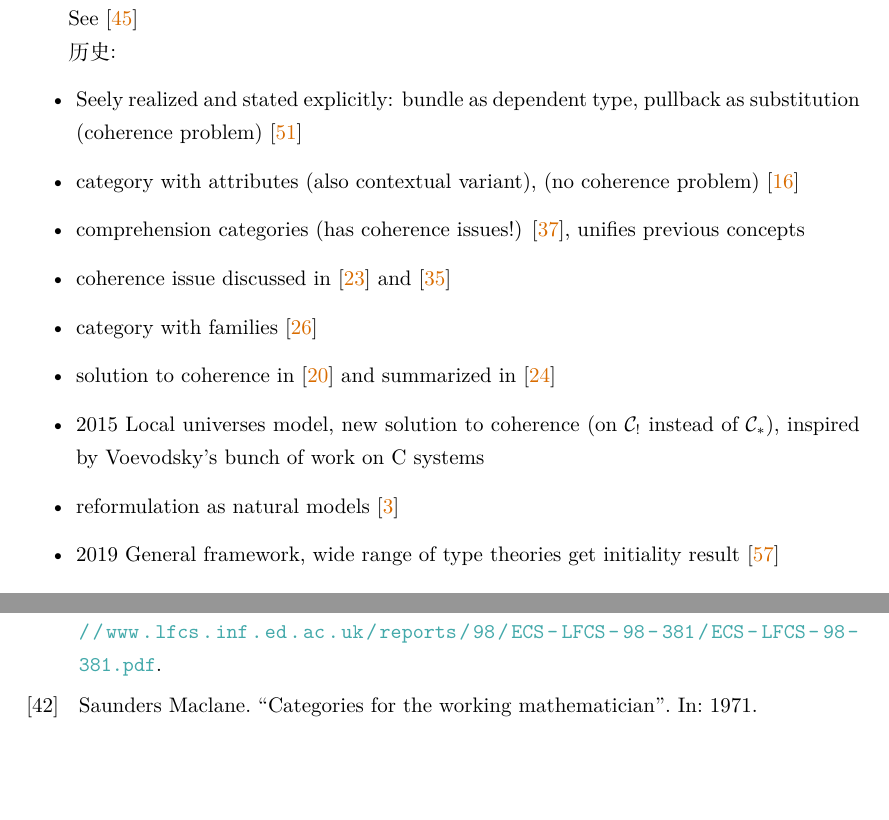
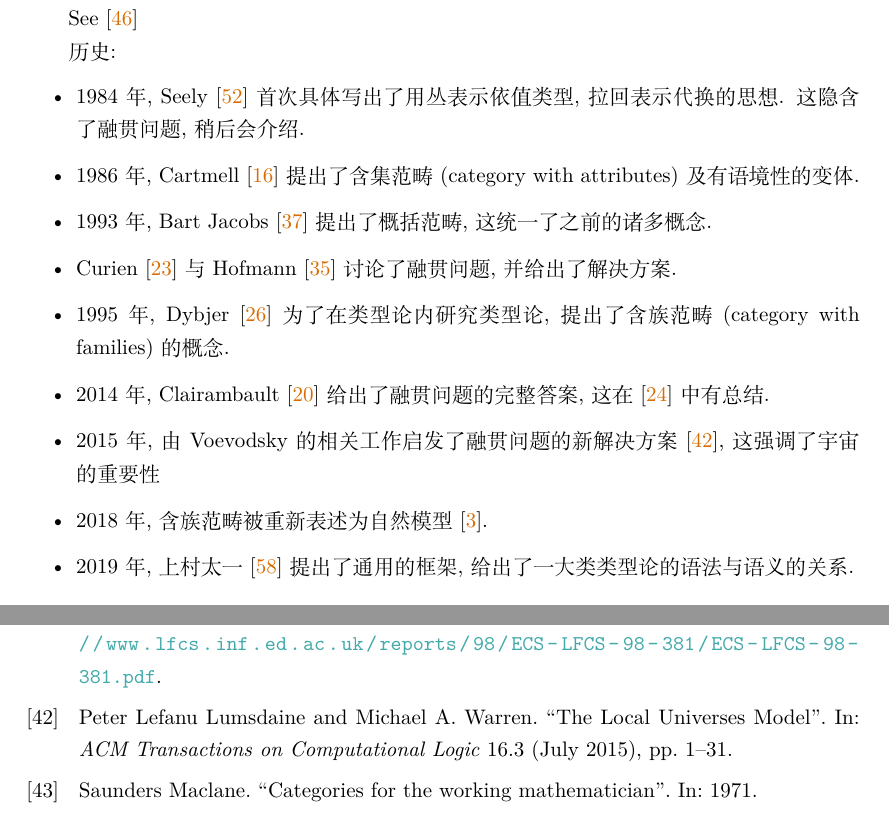
Before and after one commit to Trebor-Huang/history, a LaTeX thesis (history.tex, which reads chapters/category.tex, history.bib): two parts of pages 56 and 74 of 75, joined at a grey line, cut so that both start at the same text, the shorter picture padded with empty space. Compiled offline with XeLaTeX.

Commit message:
History of models

```diff
--- a/chapters/category.tex
+++ b/chapters/category.tex
@@ -105,15 +105,24 @@ See \cite{newstead:2018:natmod-poly}
 
 历史:
 \begin{itemize}
-\item Seely realized and stated explicitly: bundle as dependent type, pullback as substitution (coherence problem) \cite{seely:1984:lccc}
-\item category with attributes (also contextual variant), (no coherence problem) \cite{cartmell:1986:contextualcat}
-\item comprehension categories (has coherence issues!) \cite{jacobs:1993:comprehensioncat}, unifies previous concepts
-\item coherence issue discussed in \cite{curien:1993:coherence} and \cite{hofmann:1995:lccccoh}
-\item category with families \cite{dybjer:1995:internal}
-\item solution to coherence in \cite{clairambault:2014:biequivalence} and summarized in \cite{curien:2014:revisit}
-\item 2015 Local universes model, new solution to coherence (on $\mathcal C_!$ instead of $\mathcal C_*$), inspired by Voevodsky's bunch of work on C systems
-\item reformulation as natural models \cite{awodey:2018:natural}
-\item 2019 General framework, wide range of type theories get initiality result \cite{uemura:2019:general}
+\item 1984 年, Seely~\cite{seely:1984:lccc}
+首次具体写出了用丛表示依值类型, 拉回表示代换的思想.
+这隐含了融贯问题, 稍后会介绍.
+\item 1986 年, Cartmell~\cite{cartmell:1986:contextualcat}
+提出了含集范畴 (category with attributes) 及有语境性的变体.
+\item 1993 年, Bart Jacobs~\cite{jacobs:1993:comprehensioncat}
+提出了概括范畴, 这统一了之前的诸多概念.
+\item Curien~\cite{curien:1993:coherence} 与 Hofmann~\cite{hofmann:1995:lccccoh}
+讨论了融贯问题, 并给出了解决方案.
+\item 1995 年, Dybjer~\cite{dybjer:1995:internal}
+为了在类型论内研究类型论, 提出了含族范畴 (category with families) 的概念.
+\item 2014 年, Clairambault~\cite{clairambault:2014:biequivalence}
+给出了融贯问题的完整答案, 这在 \cite{curien:2014:revisit} 中有总结.
+\item 2015 年, 由 Voevodsky 的相关工作启发了
+融贯问题的新解决方案~\cite{lumsdaine:2015:universes}, 这强调了宇宙的重要性
+\item 2018 年, 含族范畴被重新表述为自然模型~\cite{awodey:2018:natural}.
+\item 2019 年, 上村太一~\cite{uemura:2019:general}
+提出了通用的框架, 给出了一大类类型论的语法与语义的关系.
 \end{itemize}
 
 \section{外延类型论与局部积闭范畴}
--- a/history.bib
+++ b/history.bib
@@ -576,0 +581,7 @@
+  volume    = {16},
+  number    = {3},
+  pages     = {1--31},
+  author    = {Peter Lefanu Lumsdaine and Michael A. Warren},
+  title     = {The Local Universes Model},
+  journal   = {{ACM} Transactions on Computational Logic}
+}
```
Also changed, not shown: history.bib (4 more changed lines).
